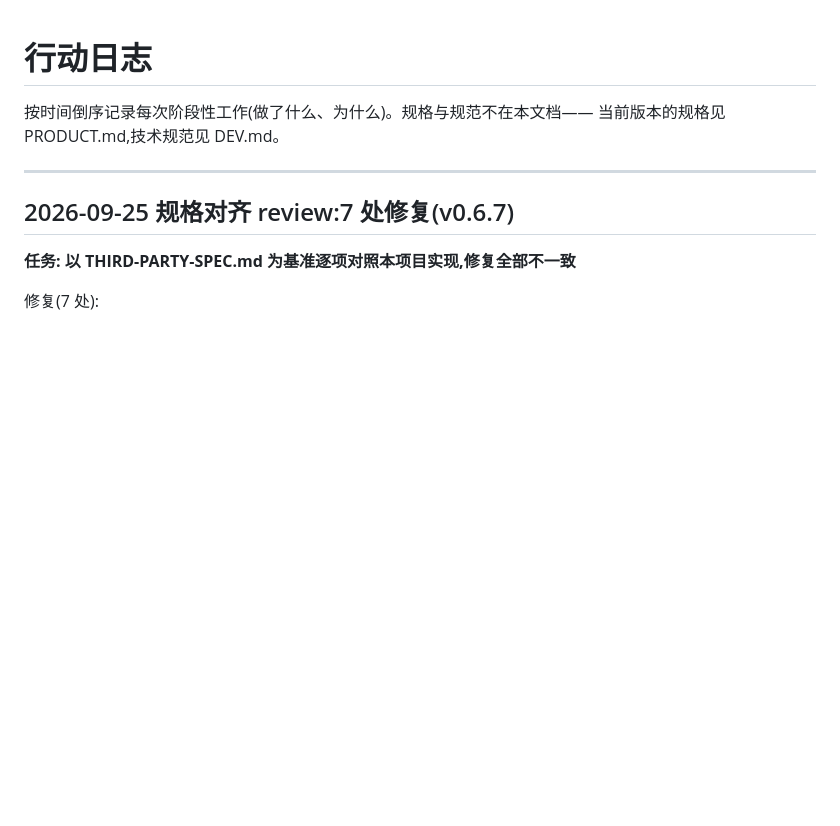
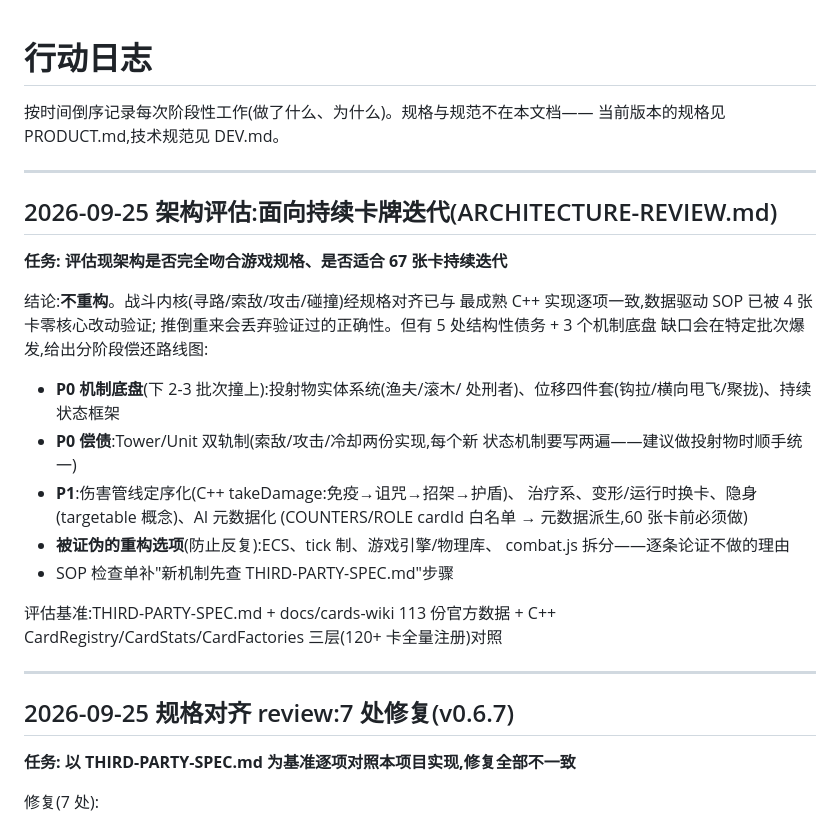
Before and after one commit to larria/clashOnWEB, a Markdown page: docs/LOG.md, the part around the change. GitHub-like rendering; blank space fills up the shorter version.

```diff
--- a/docs/LOG.md
+++ b/docs/LOG.md
@@ -2,6 +2,31 @@
 
 按时间倒序记录每次阶段性工作(做了什么、为什么)。规格与规范不在本文档——
 当前版本的规格见 PRODUCT.md,技术规范见 DEV.md。
+
+---
+
+## 2026-09-25 架构评估:面向持续卡牌迭代(ARCHITECTURE-REVIEW.md)
+
+**任务: 评估现架构是否完全吻合游戏规格、是否适合 67 张卡持续迭代**
+
+结论:**不重构**。战斗内核(寻路/索敌/攻击/碰撞)经规格对齐已与
+最成熟 C++ 实现逐项一致,数据驱动 SOP 已被 4 张卡零核心改动验证;
+推倒重来会丢弃验证过的正确性。但有 5 处结构性债务 + 3 个机制底盘
+缺口会在特定批次爆发,给出分阶段偿还路线图:
+
+- **P0 机制底盘**(下 2-3 批次撞上):投射物实体系统(渔夫/滚木/
+  处刑者)、位移四件套(钩拉/横向甩飞/聚拢)、持续状态框架
+- **P0 偿债**:Tower/Unit 双轨制(索敌/攻击/冷却两份实现,每个新
+  状态机制要写两遍——建议做投射物时顺手统一)
+- **P1**:伤害管线定序化(C++ takeDamage:免疫→诅咒→招架→护盾)、
+  治疗系、变形/运行时换卡、隐身(targetable 概念)、AI 元数据化
+  (COUNTERS/ROLE cardId 白名单 → 元数据派生,60 张卡前必须做)
+- **被证伪的重构选项**(防止反复):ECS、tick 制、游戏引擎/物理库、
+  combat.js 拆分——逐条论证不做的理由
+- SOP 检查单补"新机制先查 THIRD-PARTY-SPEC.md"步骤
+
+评估基准:THIRD-PARTY-SPEC.md + docs/cards-wiki 113 份官方数据 +
+C++ CardRegistry/CardStats/CardFactories 三层(120+ 卡全量注册)对照
 
 ---
 
```
Also changed, not shown: docs/ARCHITECTURE-CARDS.md (+6 -1 lines), docs/ARCHITECTURE-REVIEW.md (added, +178 -0 lines).
